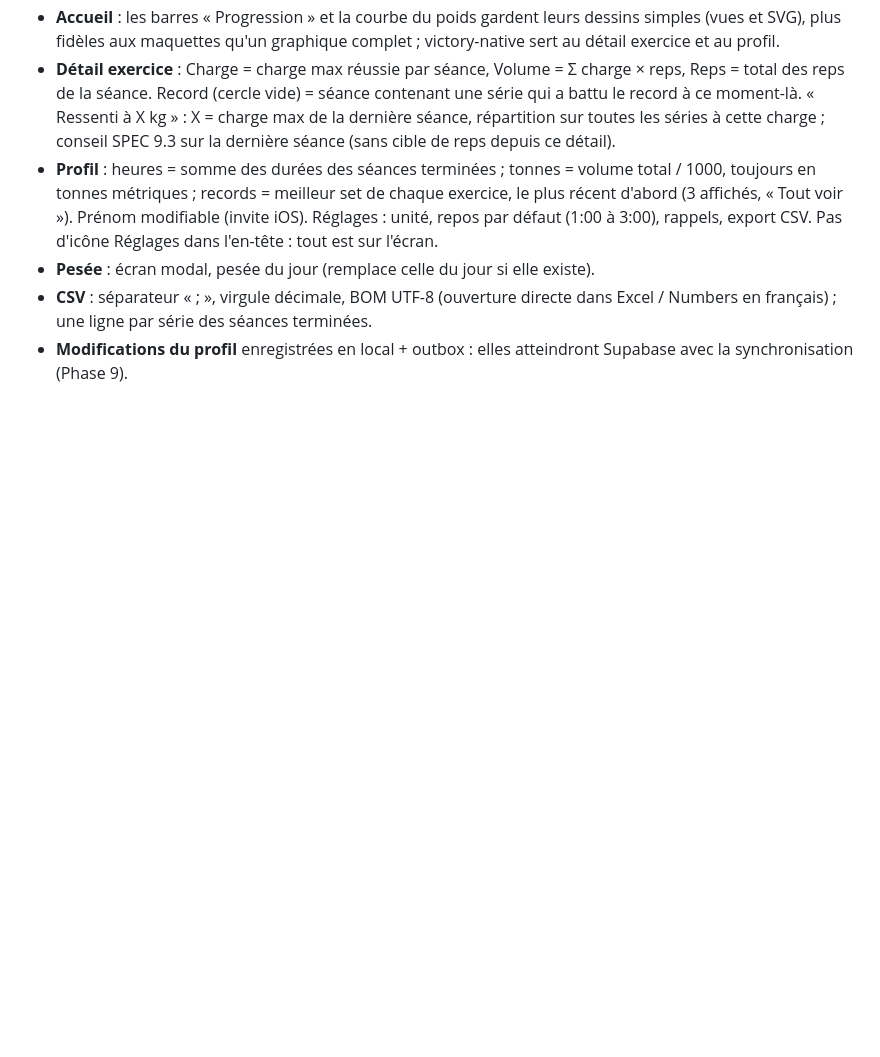
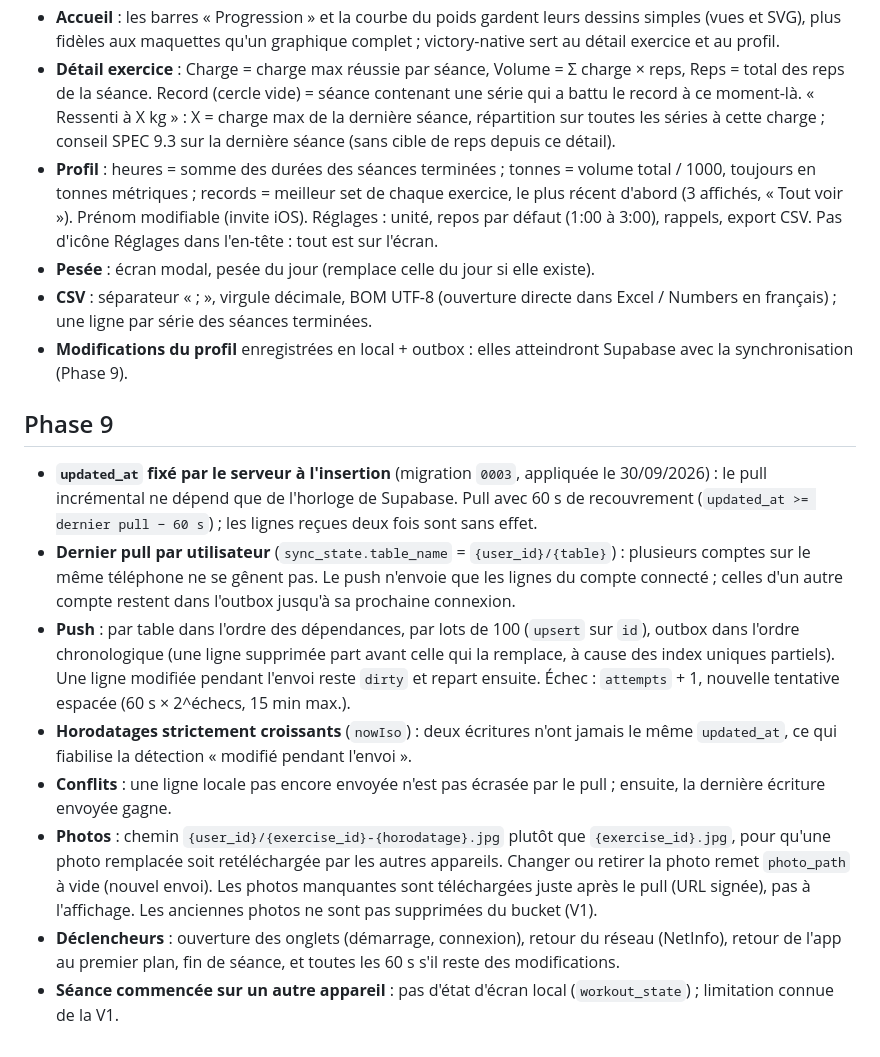
Before and after one commit to johanpoyet/surcharge, a Markdown page: docs/DECISIONS.md, the part around the change. Rendered like a GitHub page; blank space fills up the shorter version.

Commit message:
docs: décisions de la Phase 9

```diff
--- a/docs/DECISIONS.md
+++ b/docs/DECISIONS.md
@@ -231,3 +231,28 @@ Choix faits quand le SPEC ne tranchait pas (règle 7), du plus ancien au plus r
   en français) ; une ligne par série des séances terminées.
 - **Modifications du profil** enregistrées en local + outbox : elles atteindront Supabase avec la
   synchronisation (Phase 9).
+
+## Phase 9
+
+- **`updated_at` fixé par le serveur à l'insertion** (migration `0003`, appliquée le 30/09/2026) :
+  le pull incrémental ne dépend que de l'horloge de Supabase. Pull avec 60 s de recouvrement
+  (`updated_at >= dernier pull − 60 s`) ; les lignes reçues deux fois sont sans effet.
+- **Dernier pull par utilisateur** (`sync_state.table_name` = `{user_id}/{table}`) : plusieurs comptes
+  sur le même téléphone ne se gênent pas. Le push n'envoie que les lignes du compte connecté ;
+  celles d'un autre compte restent dans l'outbox jusqu'à sa prochaine connexion.
+- **Push** : par table dans l'ordre des dépendances, par lots de 100 (`upsert` sur `id`), outbox
+  dans l'ordre chronologique (une ligne supprimée part avant celle qui la remplace, à cause des
+  index uniques partiels). Une ligne modifiée pendant l'envoi reste `dirty` et repart ensuite.
+  Échec : `attempts` + 1, nouvelle tentative espacée (60 s × 2^échecs, 15 min max.).
+- **Horodatages strictement croissants** (`nowIso`) : deux écritures n'ont jamais le même
+  `updated_at`, ce qui fiabilise la détection « modifié pendant l'envoi ».
+- **Conflits** : une ligne locale pas encore envoyée n'est pas écrasée par le pull ; ensuite, la
+  dernière écriture envoyée gagne.
+- **Photos** : chemin `{user_id}/{exercise_id}-{horodatage}.jpg` plutôt que `{exercise_id}.jpg`, pour
+  qu'une photo remplacée soit retéléchargée par les autres appareils. Changer ou retirer la photo
+  remet `photo_path` à vide (nouvel envoi). Les photos manquantes sont téléchargées juste après le
+  pull (URL signée), pas à l'affichage. Les anciennes photos ne sont pas supprimées du bucket (V1).
+- **Déclencheurs** : ouverture des onglets (démarrage, connexion), retour du réseau (NetInfo), retour
+  de l'app au premier plan, fin de séance, et toutes les 60 s s'il reste des modifications.
+- **Séance commencée sur un autre appareil** : pas d'état d'écran local (`workout_state`) ;
+  limitation connue de la V1.
```
